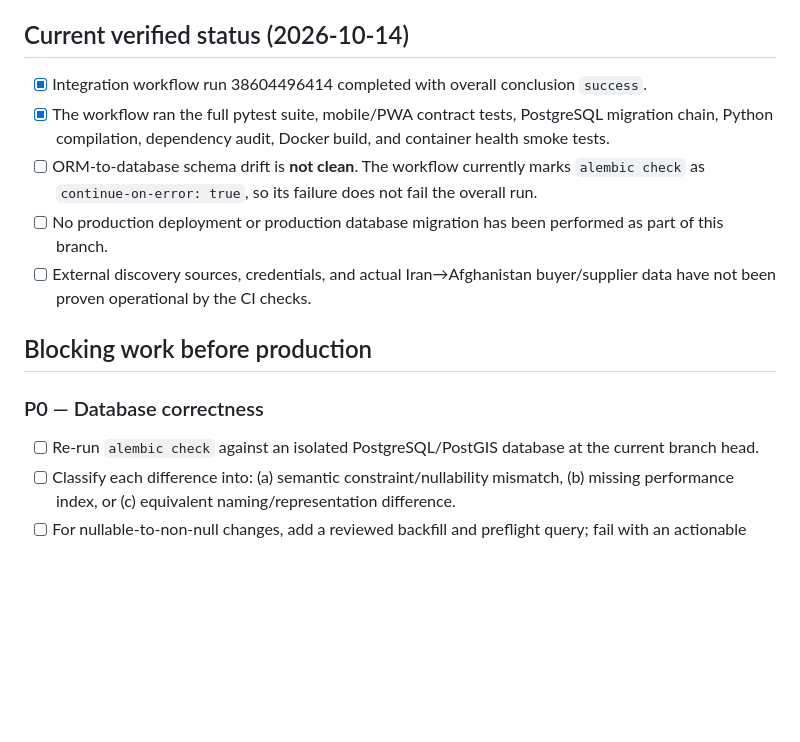
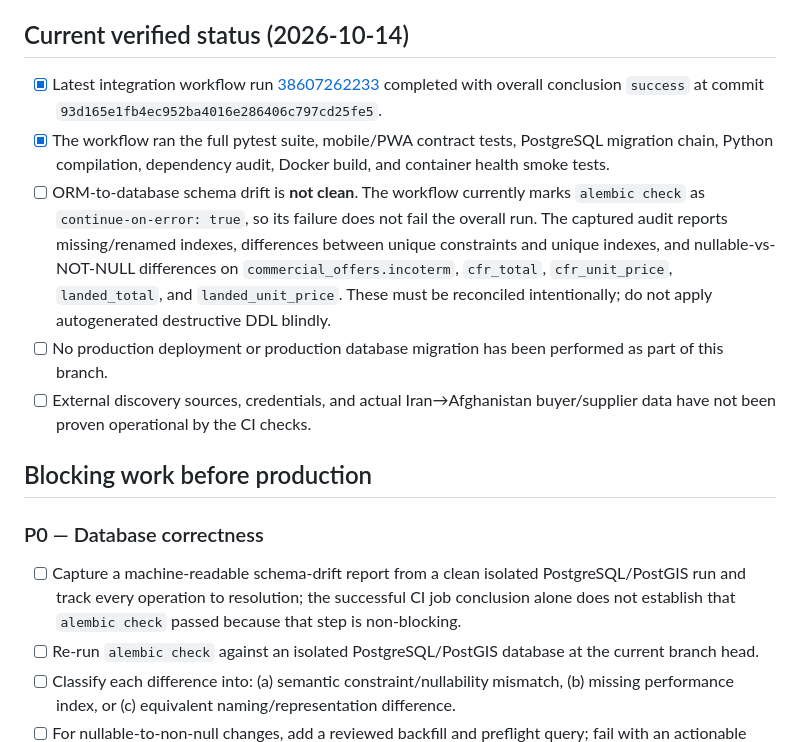
Before and after one commit to hamidazadj26-lab/smart-market-v24, a Markdown page: docs/RELEASE_READINESS_V24.md, the part around the change. Drawn GitHub-style; blank space fills up the shorter version.

Commit message:
Record latest CI evidence and concrete schema drift blockers

```diff
--- a/docs/RELEASE_READINESS_V24.md
+++ b/docs/RELEASE_READINESS_V24.md
@@ -4,15 +4,16 @@ This checklist is the release gate for the Smart Market V24 candidate. It delibe
 
 ## Current verified status (2026-10-14)
 
-- [x] Integration workflow run 38604496414 completed with overall conclusion `success`.
+- [x] Latest integration workflow run [38607262233](https://github.com/hamidazadj26-lab/smart-market-v24/actions/runs/38607262233) completed with overall conclusion `success` at commit `93d165e1fb4ec952ba4016e286406c797cd25fe5`.
 - [x] The workflow ran the full pytest suite, mobile/PWA contract tests, PostgreSQL migration chain, Python compilation, dependency audit, Docker build, and container health smoke tests.
-- [ ] ORM-to-database schema drift is **not clean**. The workflow currently marks `alembic check` as `continue-on-error: true`, so its failure does not fail the overall run.
+- [ ] ORM-to-database schema drift is **not clean**. The workflow currently marks `alembic check` as `continue-on-error: true`, so its failure does not fail the overall run. The captured audit reports missing/renamed indexes, differences between unique constraints and unique indexes, and nullable-vs-NOT-NULL differences on `commercial_offers.incoterm`, `cfr_total`, `cfr_unit_price`, `landed_total`, and `landed_unit_price`. These must be reconciled intentionally; do not apply autogenerated destructive DDL blindly.
 - [ ] No production deployment or production database migration has been performed as part of this branch.
 - [ ] External discovery sources, credentials, and actual Iran→Afghanistan buyer/supplier data have not been proven operational by the CI checks.
 
 ## Blocking work before production
 
 ### P0 — Database correctness
+- [ ] Capture a machine-readable schema-drift report from a clean isolated PostgreSQL/PostGIS run and track every operation to resolution; the successful CI job conclusion alone does not establish that `alembic check` passed because that step is non-blocking.
 - [ ] Re-run `alembic check` against an isolated PostgreSQL/PostGIS database at the current branch head.
 - [ ] Classify each difference into: (a) semantic constraint/nullability mismatch, (b) missing performance index, or (c) equivalent naming/representation difference.
 - [ ] For nullable-to-non-null changes, add a reviewed backfill and preflight query; fail with an actionable message if invalid legacy rows exist. Never silently discard or invent commercial data.
```
